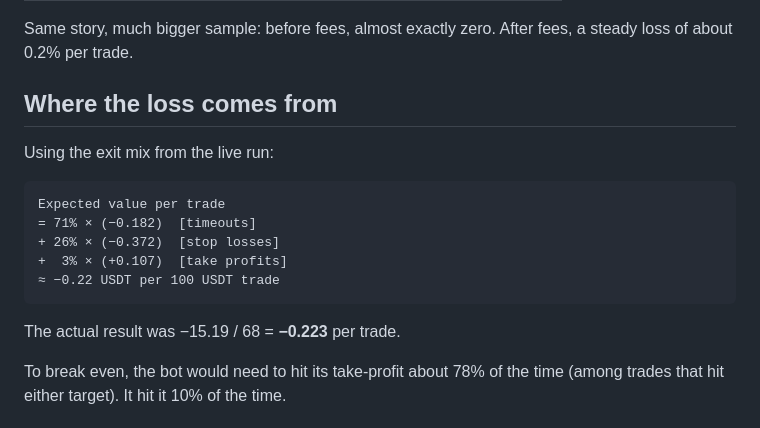
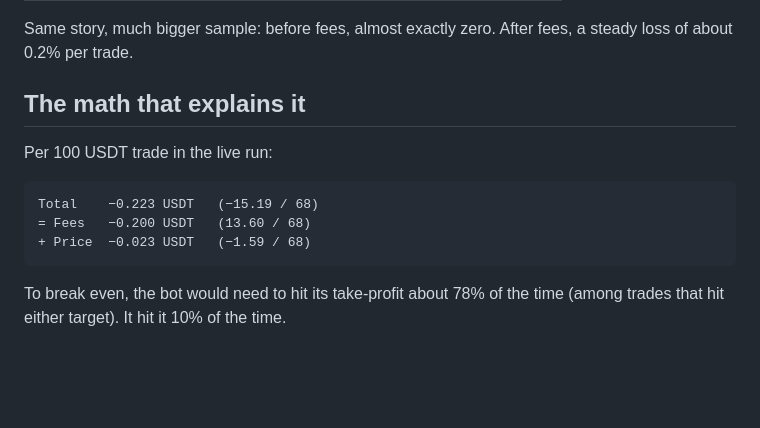
Before and after one commit to GreatGoldAxe/btc-sim, a Markdown page: README.md, the part around the change. GitHub-like rendering; blank space fills up the shorter version.

Commit message:
README：「The math」一节改为每笔亏损拆分
- 标题改回 "The math that explains it"
- 删除按平仓类型加权的期望值算式和 "The actual result was..." 一句
- 改为每笔拆分：总计 -0.223 = 手续费 -0.200 + 价格波动 -0.023
- 保留 78% 盈亏平衡点一段

Co-Authored-By: Claude Opus 5.5 <noreply@anthropic.com>

````diff
--- a/README.md
+++ b/README.md
@@ -67,19 +67,15 @@ To make sure the 90 minutes weren't just bad luck, I ran a 1-minute version of t
 
 Same story, much bigger sample: before fees, almost exactly zero. After fees, a steady loss of about 0.2% per trade.
 
-## Where the loss comes from
+## The math that explains it
 
-Using the exit mix from the live run:
+Per 100 USDT trade in the live run:
 
 ```
-Expected value per trade
-= 71% × (−0.182)  [timeouts]
-+ 26% × (−0.372)  [stop losses]
-+  3% × (+0.107)  [take profits]
-≈ −0.22 USDT per 100 USDT trade
+Total    −0.223 USDT   (−15.19 / 68)
+= Fees   −0.200 USDT   (13.60 / 68)
++ Price  −0.023 USDT   (−1.59 / 68)
 ```
-
-The actual result was −15.19 / 68 = **−0.223** per trade.
 
 To break even, the bot would need to hit its take-profit about 78% of the time (among trades that hit either target). It hit it 10% of the time.
 
````
